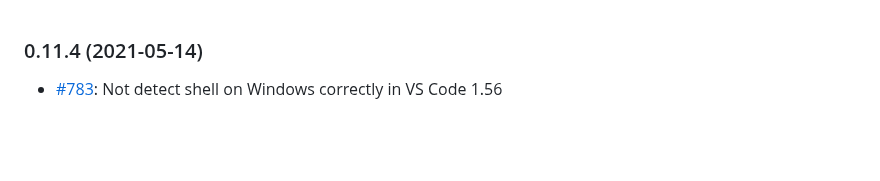
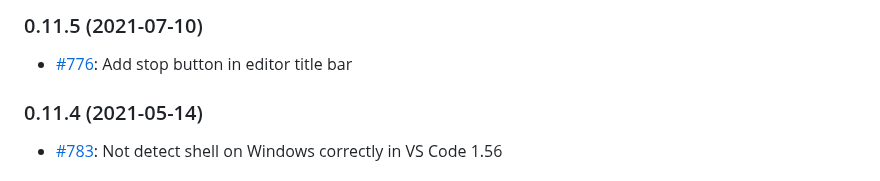
Before and after one commit to formulahendry/vscode-code-runner, a Markdown page: CHANGELOG.md, the part around the change. Rendered like a GitHub page; blank space fills up the shorter version.

```diff
--- a/CHANGELOG.md
+++ b/CHANGELOG.md
@@ -1,3 +1,6 @@
+### 0.11.5 (2021-07-10)
+* [#776](https://github.com/formulahendry/vscode-code-runner/pull/776): Add stop button in editor title bar
+
 ### 0.11.4 (2021-05-14)
 * [#783](https://github.com/formulahendry/vscode-code-runner/issues/783): Not detect shell on Windows correctly in VS Code 1.56
 
```
Also changed, not shown: README.md (+9 -6 lines), images/stepsize.png (added), 2 other files.
